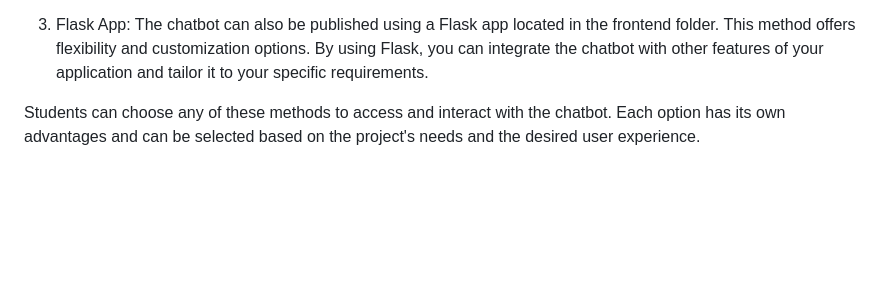
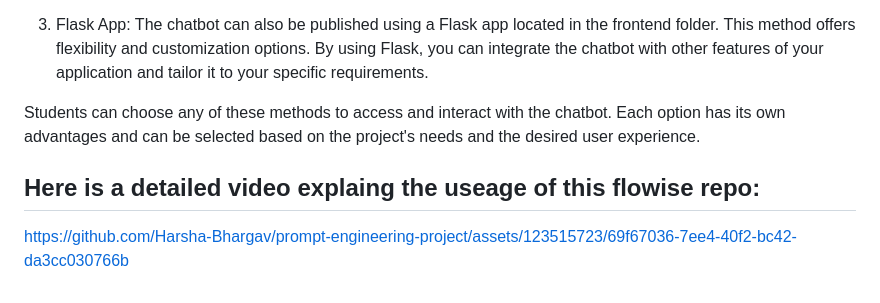
Before and after one commit to Harsha-Bhargav/prompt-engineering-project, a Markdown page: README.md, the part around the change. Rendered like a GitHub page; blank space fills up the shorter version.

Commit message:
Update README.md video

```diff
--- a/README.md
+++ b/README.md
@@ -60,3 +60,8 @@ The chatbot can be published using various methods to make it accessible to stud
 3. Flask App: The chatbot can also be published using a Flask app located in the frontend folder. This method offers flexibility and customization options. By using Flask, you can integrate the chatbot with other features of your application and tailor it to your specific requirements.
 
 Students can choose any of these methods to access and interact with the chatbot. Each option has its own advantages and can be selected based on the project's needs and the desired user experience.
+
+## Here is a detailed video explaing the useage of this flowise repo:
+
+
+https://github.com/Harsha-Bhargav/prompt-engineering-project/assets/123515723/69f67036-7ee4-40f2-bc42-da3cc030766b
```
